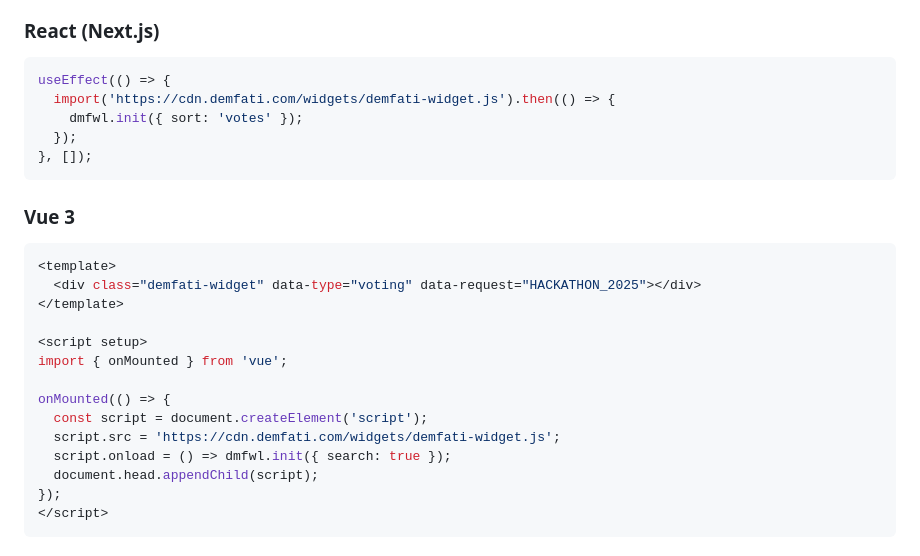
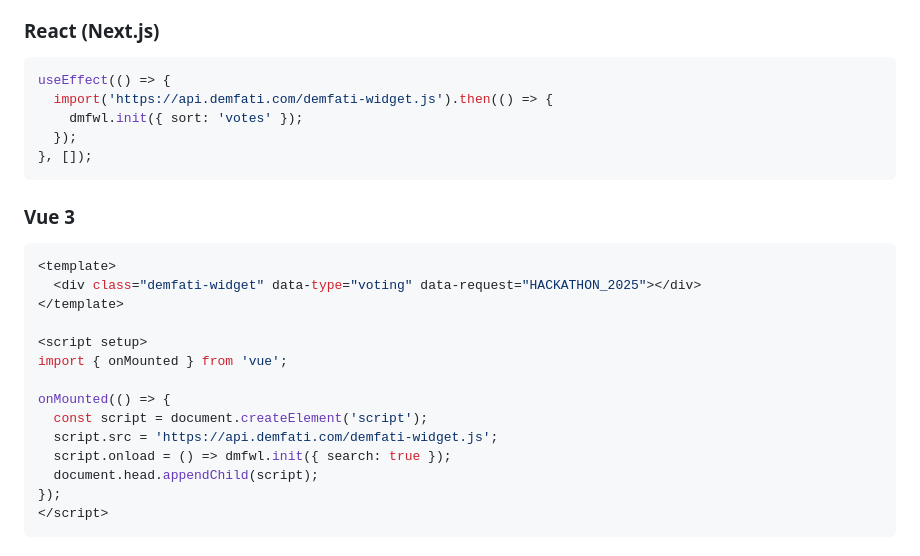
Before and after one commit to demfati/demfati-widgets, a Markdown page: README.md, the part around one of its changes. Drawn GitHub-style.

Commit message:
Changed the Widgets directory

````diff
--- a/README.md
+++ b/README.md
@@ -113,7 +113,7 @@ Every domain must be verified with a token from the Demfati Dashboard.
 
 ```tsx
 useEffect(() => {
-  import('https://cdn.demfati.com/widgets/demfati-widget.js').then(() => {
+  import('https://api.demfati.com/demfati-widget.js').then(() => {
     dmfwl.init({ sort: 'votes' });
   });
 }, []);
@@ -131,7 +131,7 @@ import { onMounted } from 'vue';
 
 onMounted(() => {
   const script = document.createElement('script');
-  script.src = 'https://cdn.demfati.com/widgets/demfati-widget.js';
+  script.src = 'https://api.demfati.com/demfati-widget.js';
   script.onload = () => dmfwl.init({ search: true });
   document.head.appendChild(script);
 });
````
Also changed, not shown: other parts of README.md (+2 -2 lines).
